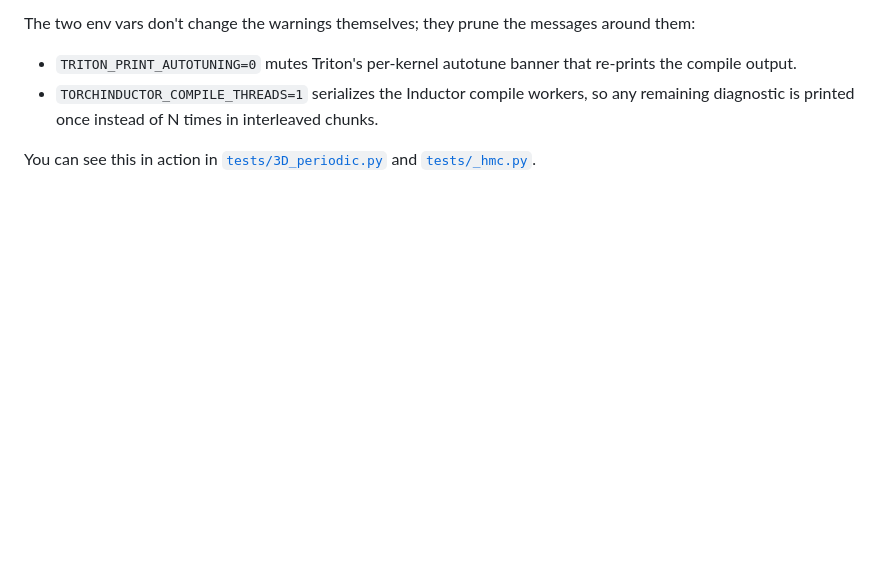
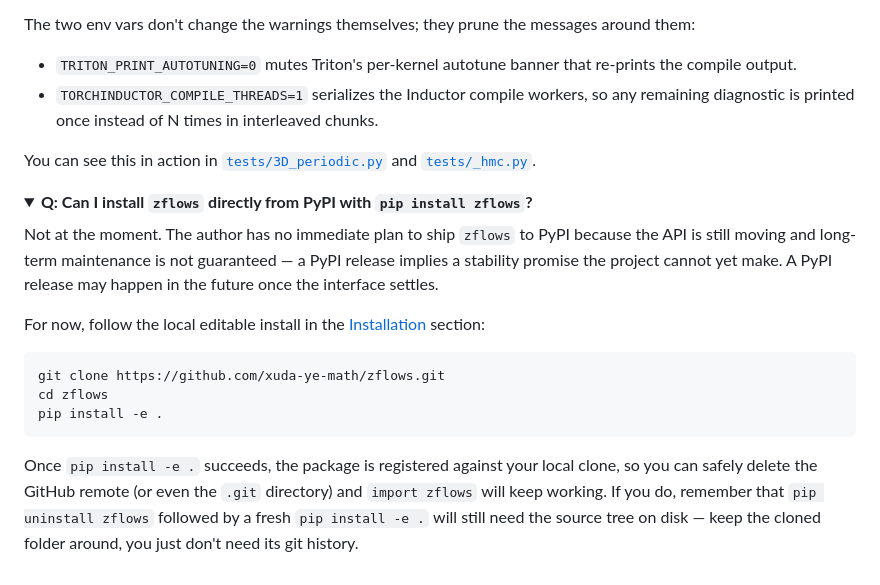
Before and after one commit to xuda-ye-math/zflows, a Markdown page: README.md, the part around the change. Drawn GitHub-style; folded sections open; blank space fills up the shorter version.

````diff
--- a/README.md
+++ b/README.md
@@ -288,3 +288,20 @@ The two env vars don't change the warnings themselves; they prune the messages a
 You can see this in action in [`tests/3D_periodic.py`](tests/3D_periodic.py) and [`tests/_hmc.py`](tests/_hmc.py).
 
 </details>
+
+<details>
+<summary><strong>Q: Can I install <code>zflows</code> directly from PyPI with <code>pip install zflows</code>?</strong></summary>
+
+Not at the moment. The author has no immediate plan to ship `zflows` to PyPI because the API is still moving and long-term maintenance is not guaranteed — a PyPI release implies a stability promise the project cannot yet make. A PyPI release may happen in the future once the interface settles.
+
+For now, follow the local editable install in the [Installation](#installation) section:
+
+```bash
+git clone https://github.com/xuda-ye-math/zflows.git
+cd zflows
+pip install -e .
+```
+
+Once `pip install -e .` succeeds, the package is registered against your local clone, so you can safely delete the GitHub remote (or even the `.git` directory) and `import zflows` will keep working. If you do, remember that `pip uninstall zflows` followed by a fresh `pip install -e .` will still need the source tree on disk — keep the cloned folder around, you just don't need its git history.
+
+</details>
````
